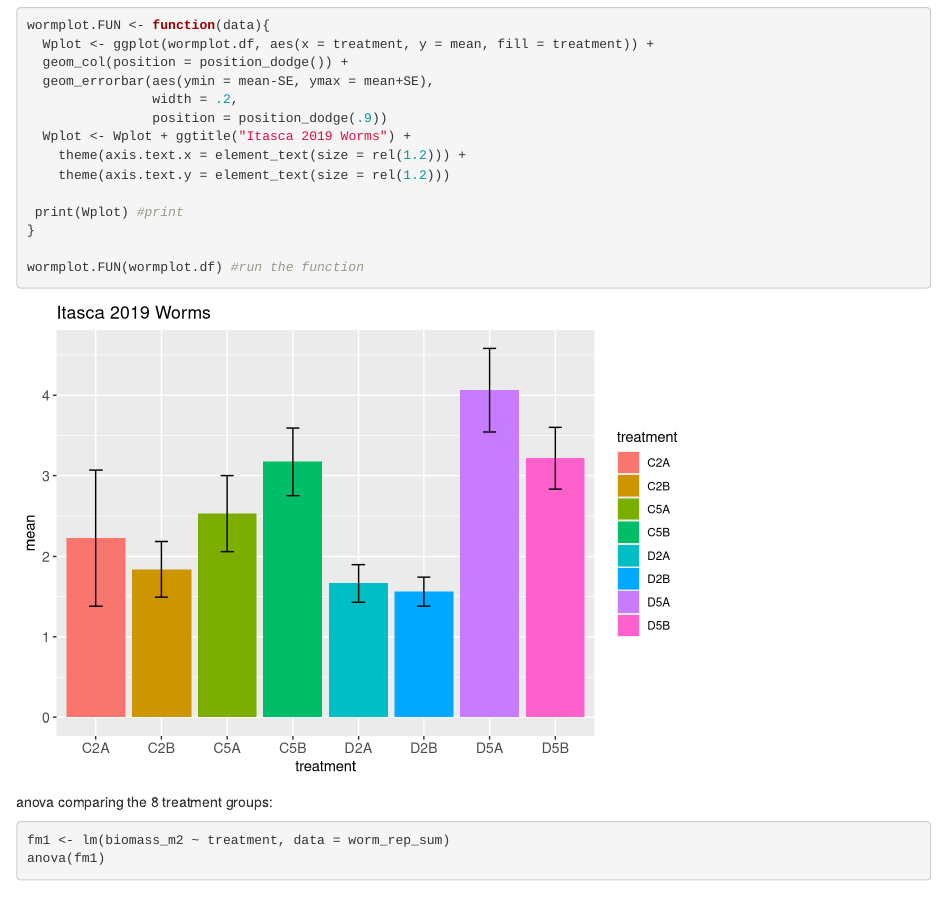
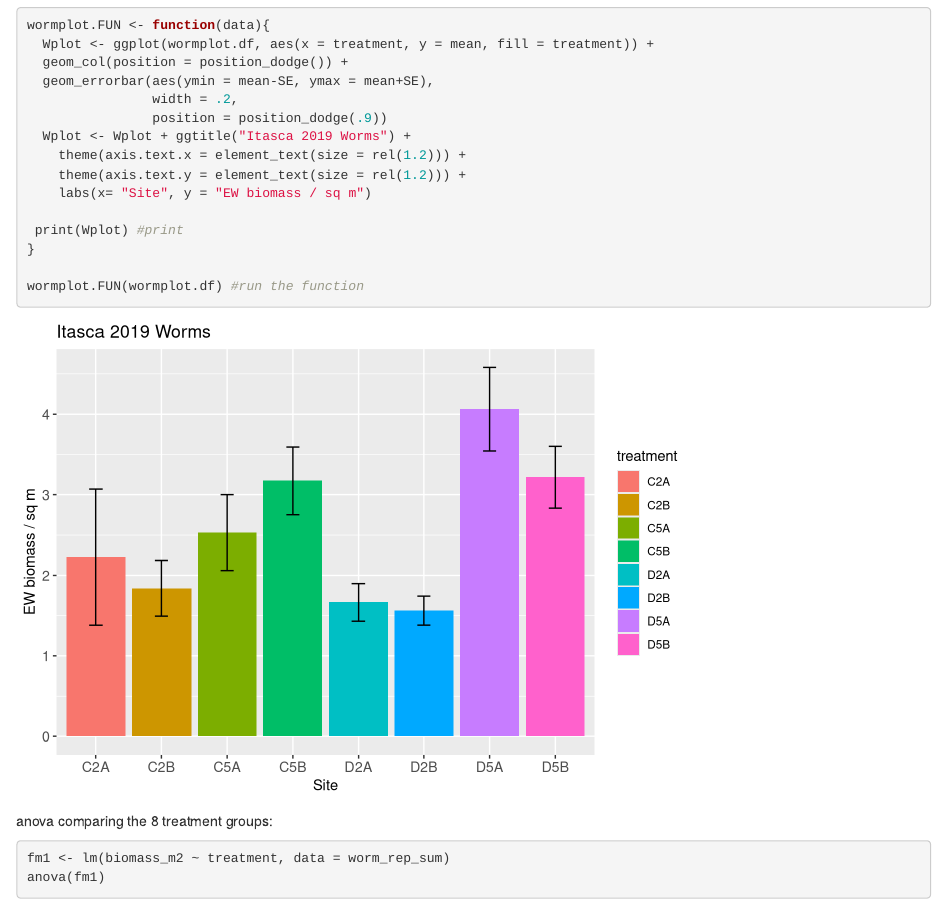
Before and after one commit to sdela11/worm_code, an R Markdown document (worm_plotting_20211027.Rmd): the page in a window 1100 px wide, from 3220 px down. Rendered offline with R 4.5, knitr and Pandoc, with nearby package versions.

Commit message:
Changed Wplot axis labels

```diff
--- a/worm_plotting_20211027.Rmd
+++ b/worm_plotting_20211027.Rmd
@@ -115,7 +115,8 @@ wormplot.FUN <- function(data){
                 position = position_dodge(.9))
   Wplot <- Wplot + ggtitle("Itasca 2019 Worms") +
     theme(axis.text.x = element_text(size = rel(1.2))) +
-    theme(axis.text.y = element_text(size = rel(1.2)))
+    theme(axis.text.y = element_text(size = rel(1.2))) +
+    labs(x= "Site", y = "EW biomass / sq m")
 
  print(Wplot) #print
 }
```
